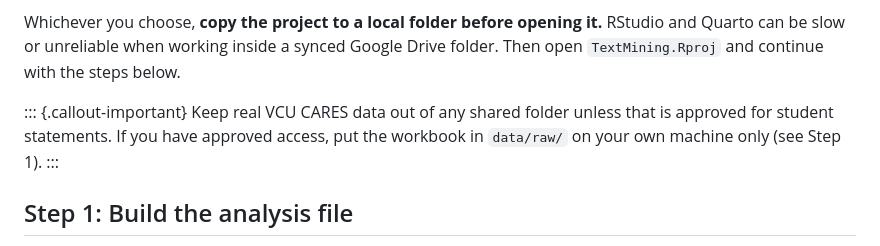
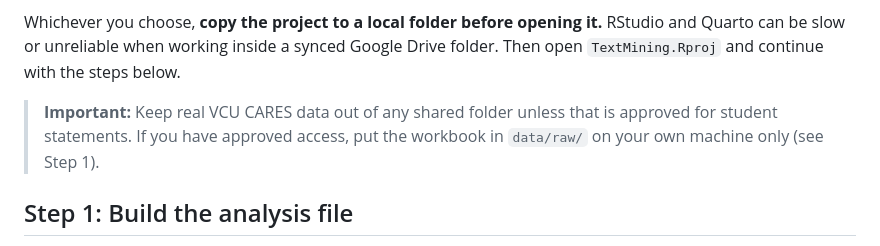
Before and after one commit to mikediam123/text-mining, a Markdown page: SETUP.md, the part around the change. Rendered like a GitHub page.

Commit message:
SETUP: use a plain blockquote (renders on GitHub)
Co-Authored-By: Claude Sonnet 5.5 <noreply@anthropic.com>
Claude-Session: https://claude.ai/code/session_01G3PnQKiseaUaWV82ii73BM

```diff
--- a/SETUP.md
+++ b/SETUP.md
@@ -23,9 +23,7 @@ You can read the book without an account at <https://mikediam123.github.io/text-
 
 Whichever you choose, **copy the project to a local folder before opening it.** RStudio and Quarto can be slow or unreliable when working inside a synced Google Drive folder. Then open `TextMining.Rproj` and continue with the steps below.
 
-::: {.callout-important}
-Keep real VCU CARES data out of any shared folder unless that is approved for student statements. If you have approved access, put the workbook in `data/raw/` on your own machine only (see Step 1).
-:::
+> **Important:** Keep real VCU CARES data out of any shared folder unless that is approved for student statements. If you have approved access, put the workbook in `data/raw/` on your own machine only (see Step 1).
 
 ## Step 1: Build the analysis file
 
```
